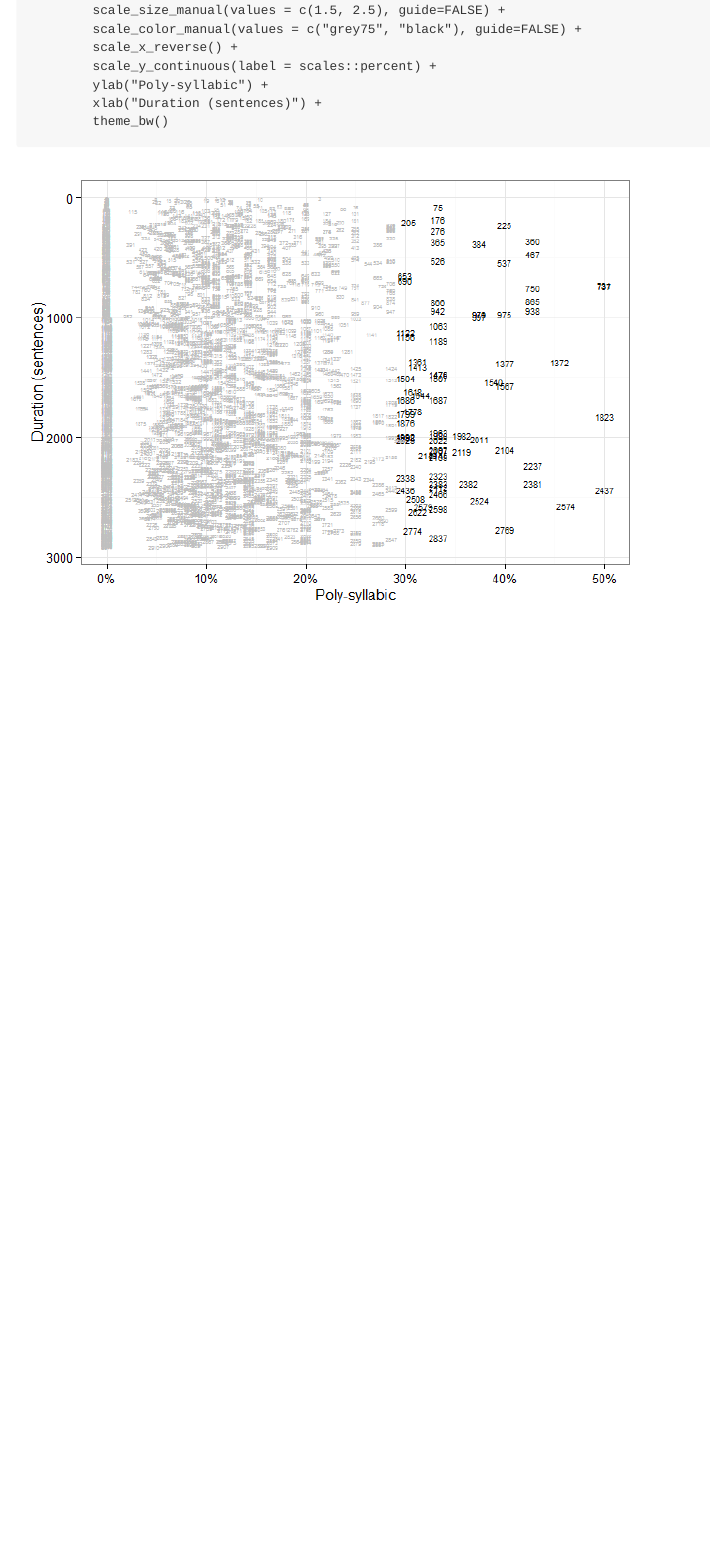
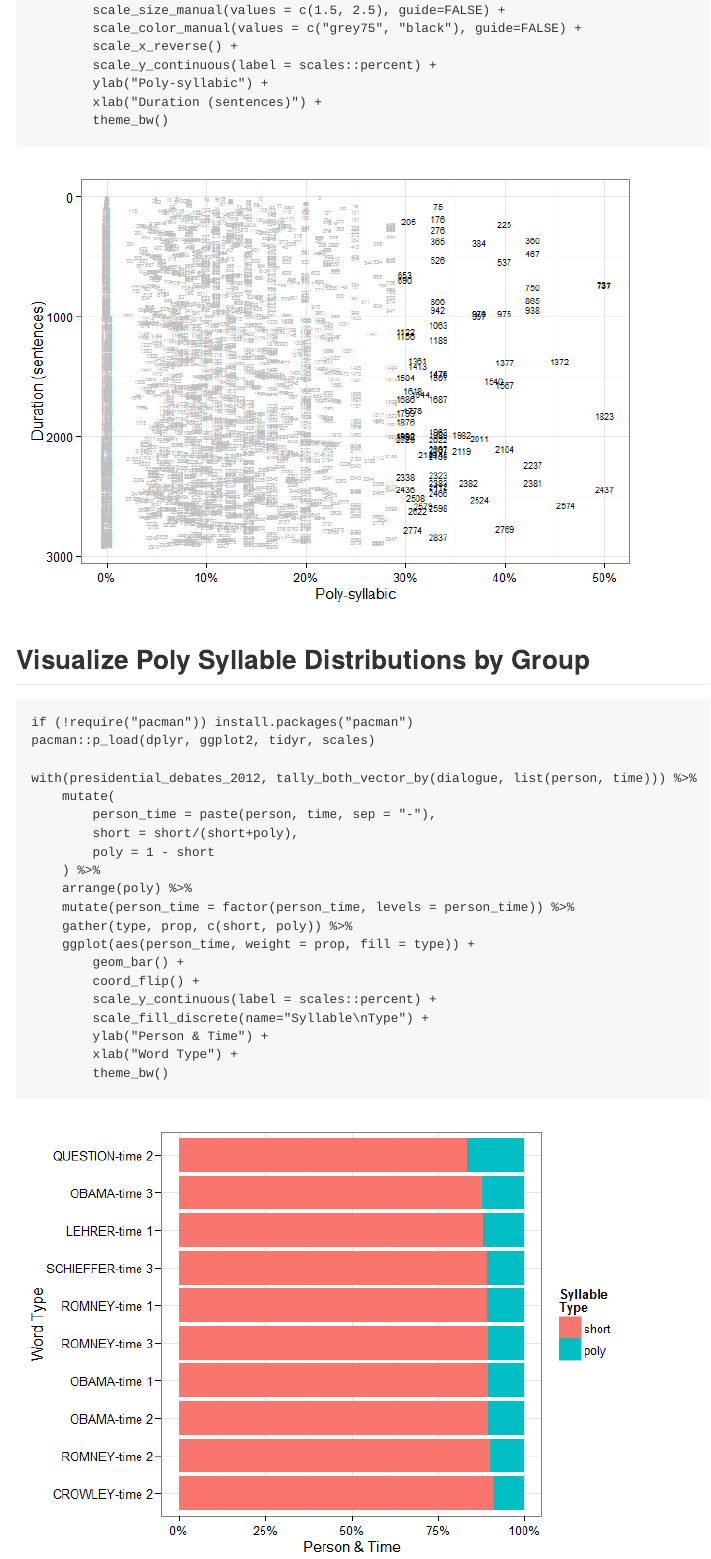
Before and after one commit to trinker/syllable, an R Markdown document (README.Rmd): the page in a window 1100 px wide, from 5100 px down before the commit and from 5130 px down after it, so that both start at the same text. The pictures show the output file README.md that the author committed with the source, drawn offline in the style of GitHub; badge pictures from the web are left out.

Commit message:
added a ## Visualize Poly Syllable Distribution by group to readme

````diff
--- a/README.Rmd
+++ b/README.Rmd
@@ -188,3 +188,28 @@ tally_both_vector(presidential_debates_2012$dialogue) %>%
         xlab("Duration (sentences)") +
         theme_bw()
 ```
+
+## Visualize Poly Syllable Distributions by Group
+
+```{r}
+if (!require("pacman")) install.packages("pacman")
+pacman::p_load(dplyr, ggplot2, tidyr, scales)
+
+with(presidential_debates_2012, tally_both_vector_by(dialogue, list(person, time))) %>%
+    mutate(
+        person_time = paste(person, time, sep = "-"),
+        short = short/(short+poly),
+        poly = 1 - short
+    ) %>%
+    arrange(poly) %>%
+    mutate(person_time = factor(person_time, levels = person_time)) %>%
+    gather(type, prop, c(short, poly)) %>%
+    ggplot(aes(person_time, weight = prop, fill = type)) +
+        geom_bar() +
+        coord_flip() +
+        scale_y_continuous(label = scales::percent) +
+        scale_fill_discrete(name="Syllable\nType") +
+        ylab("Person & Time") +
+        xlab("Word Type") +
+        theme_bw()
+```
````
Also changed, not shown: README.md, inst/figure/unnamed-chunk-11-1.png (added).
